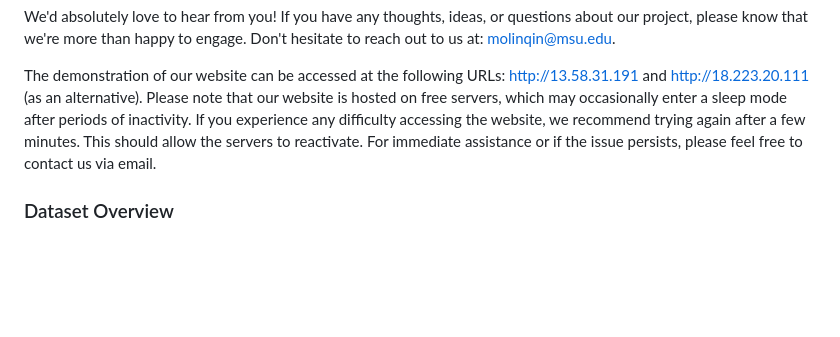
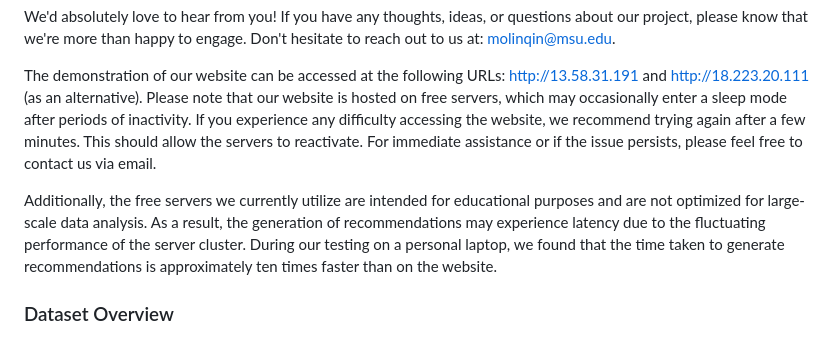
Before and after one commit to Mlzzzzz/MSU_CSE482_RecommandationSystem, a Markdown page: README.md, the part around the change. Drawn GitHub-style; blank space fills up the shorter version.

```diff
--- a/README.md
+++ b/README.md
@@ -7,6 +7,8 @@ In this project, our recommendation system employs two main methodologies: User-
 We'd absolutely love to hear from you! If you have any thoughts, ideas, or questions about our project, please know that we're more than happy to engage. Don't hesitate to reach out to us at: molinqin@msu.edu.
 
 The demonstration of our website can be accessed at the following URLs: http://13.58.31.191 and http://18.223.20.111 (as an alternative). Please note that our website is hosted on free servers, which may occasionally enter a sleep mode after periods of inactivity. If you experience any difficulty accessing the website, we recommend trying again after a few minutes. This should allow the servers to reactivate. For immediate assistance or if the issue persists, please feel free to contact us via email.
+
+Additionally, the free servers we currently utilize are intended for educational purposes and are not optimized for large-scale data analysis. As a result, the generation of recommendations may experience latency due to the fluctuating performance of the server cluster. During our testing on a personal laptop, we found that the time taken to generate recommendations is approximately ten times faster than on the website.
 
 ### Dataset Overview ###
 
```
